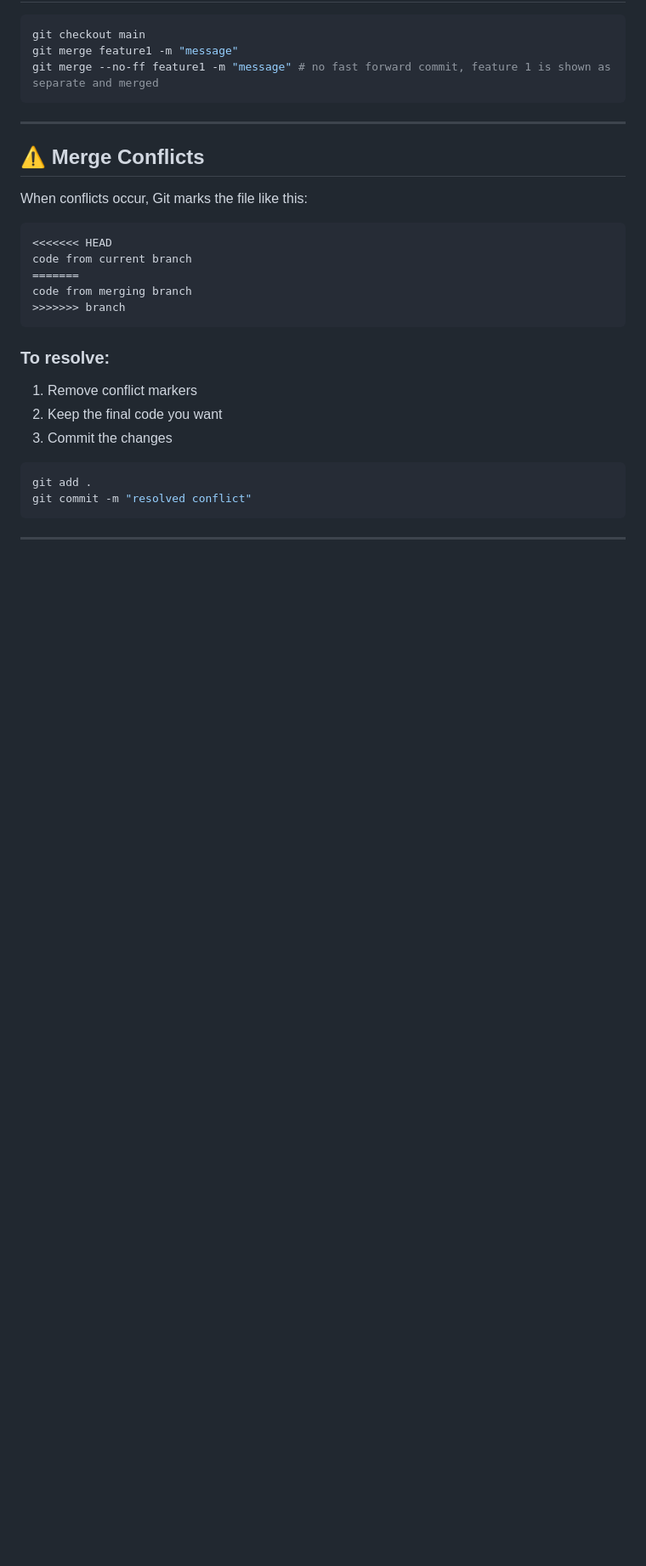
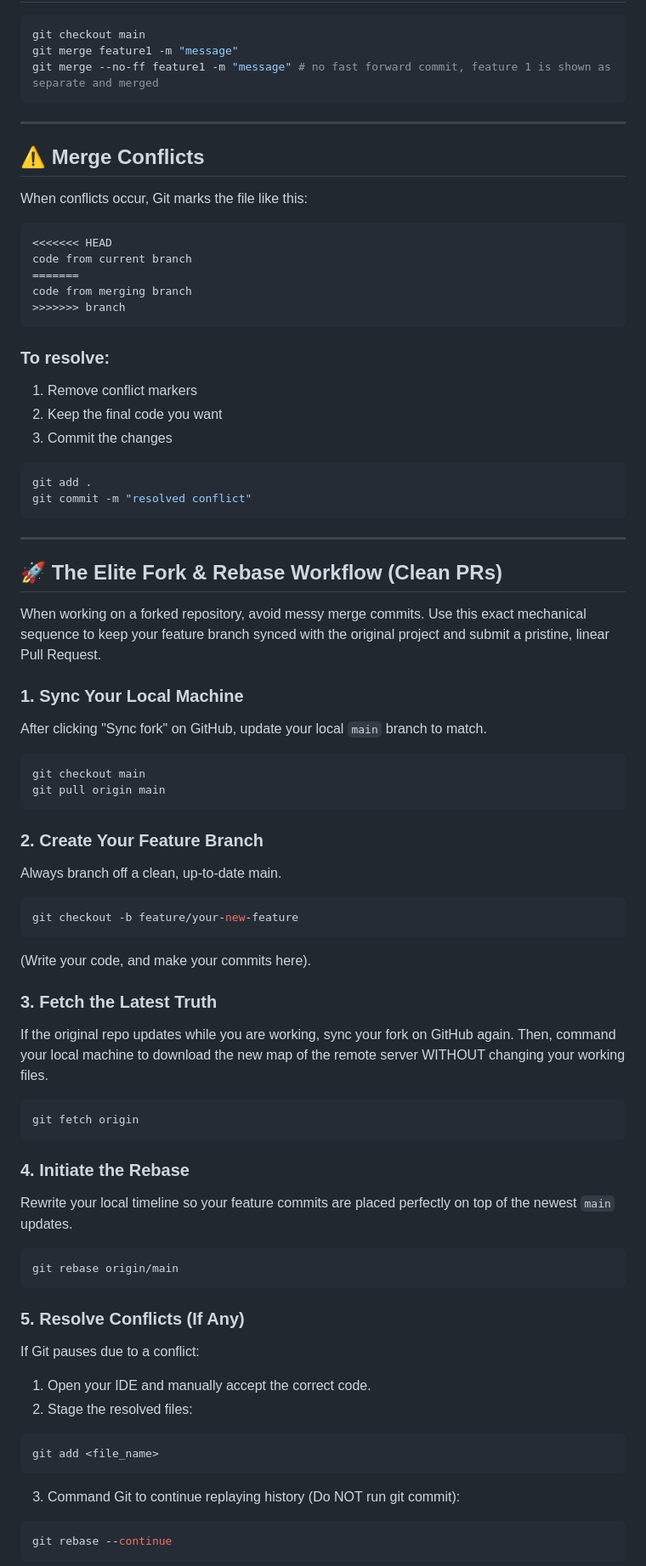
Before and after one commit to hemanth110702/Tech-Notes, a Markdown page: Git and GitHub/README.md, the part around one of its changes. Shown at 85% size. GitHub-like rendering; blank space fills up the shorter version.

Commit message:
docs: updated git notes on how to raise a clean PR

````diff
--- a/Git and GitHub/README.md
+++ b/Git and GitHub/README.md
@@ -308,3 +329,56 @@ git commit -m "resolved conflict"
 ```
 
 <hr/>
+
+## 🚀 The Elite Fork & Rebase Workflow (Clean PRs)
+
+When working on a forked repository, avoid messy merge commits. Use this exact mechanical sequence to keep your feature branch synced with the original project and submit a pristine, linear Pull Request.
+
+### 1. Sync Your Local Machine
+
+After clicking "Sync fork" on GitHub, update your local `main` branch to match.
+
+```bash
+git checkout main
+git pull origin main
+```
+
+### 2. Create Your Feature Branch
+
+Always branch off a clean, up-to-date main.
+
+```bash
+git checkout -b feature/your-new-feature
+```
+(Write your code, and make your commits here).
+
+### 3. Fetch the Latest Truth
+
+If the original repo updates while you are working, sync your fork on GitHub again. Then, command your local machine to download the new map of the remote server WITHOUT changing your working files.
+
+```bash
+git fetch origin
+```
+
+### 4. Initiate the Rebase
+
+Rewrite your local timeline so your feature commits are placed perfectly on top of the newest `main` updates.
+
+```bash
+git rebase origin/main
+```
+
+### 5. Resolve Conflicts (If Any)
+
+If Git pauses due to a conflict:
+
+1. Open your IDE and manually accept the correct code.
+2. Stage the resolved files:
+```bash
+git add <file_name>
+```
+3. Command Git to continue replaying history (Do NOT run git commit):
+```bash
+git rebase --continue
+```
+
````
Also changed, not shown: other parts of Git and GitHub/README.md (+29 -0 lines).
